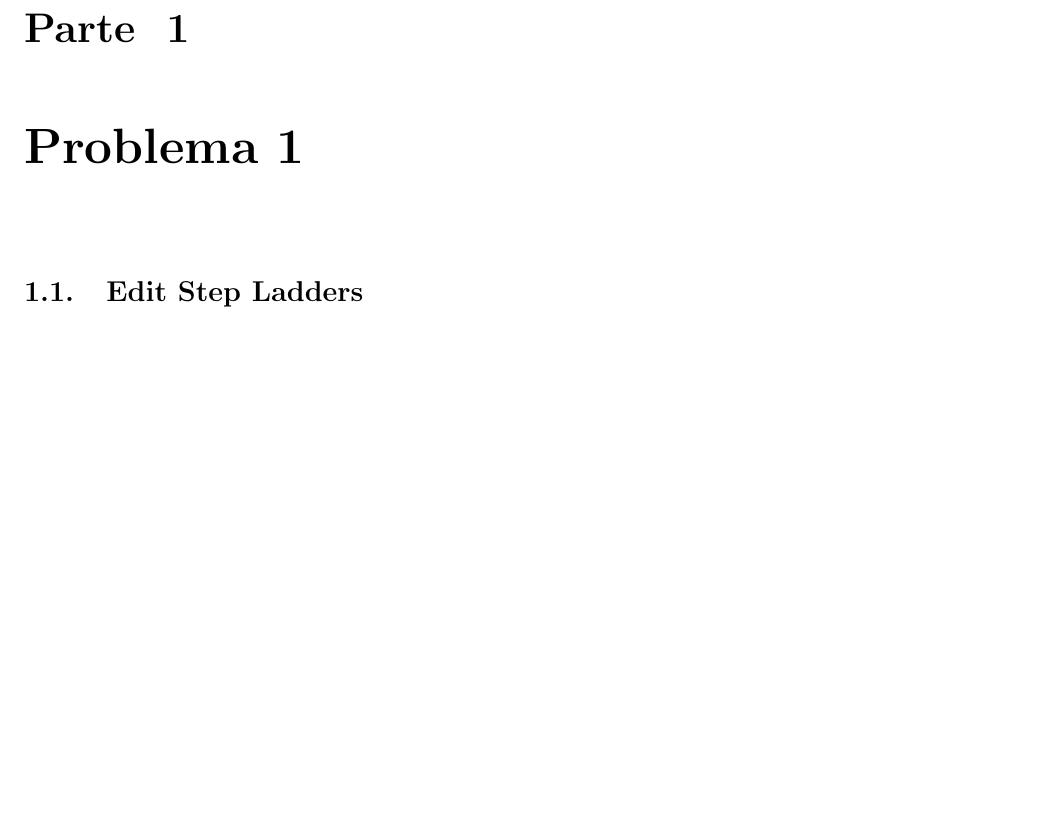
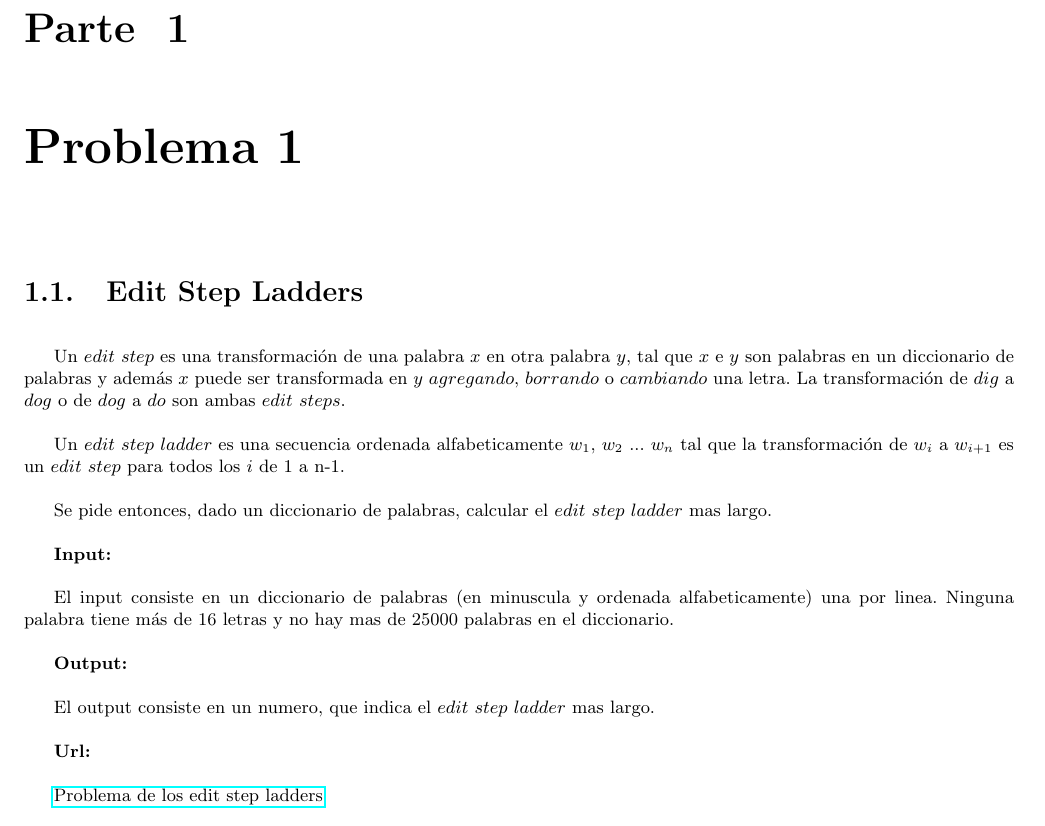
Before and after one commit to segeschecho/pap2010-grupo7, a LaTeX document (tp1/informe/informe.tex, which reads tp1/informe/ejercicio1.tex): part of page 3 of 6, cut so that both start at the same text, the shorter picture padded with empty space. Compiled offline with pdfLaTeX; the source files are stored in an older character set and shown here as Unicode.

Commit message:
subo el enunciado del ejercicio 1, con el link al ejercicio.

```diff
--- a/tp1/informe/ejercicio1.tex
+++ b/tp1/informe/ejercicio1.tex
@@ -1,3 +1,21 @@
 \chapter{Problema 1}
 
 \section{Edit Step Ladders}
+
+Un $edit$ $step$ es una transformación de una palabra $x$ en otra palabra $y$, tal que $x$ e $y$ son palabras en un diccionario de palabras y además $x$ puede ser transformada en $y$ $agregando$, $borrando$ o $cambiando$ una letra. La transformación de $dig$ a $dog$ o de $dog$ a $do$ son ambas $edit$ $steps$.
+
+Un $edit$ $step$ $ladder$ es una secuencia ordenada alfabeticamente $w_1$, $w_2$ ... $w_n$ tal que la transformación de $w_i$ a $w_{i+1}$ es un $edit$ $step$ para todos los $i$ de 1 a n-1.
+
+Se pide entonces, dado un diccionario de palabras, calcular el $edit$ $step$ $ladder$ mas largo.
+
+\textbf{Input:}
+
+El input consiste en un diccionario de palabras (en minuscula y ordenada alfabeticamente) una por linea. Ninguna palabra tiene más de 16 letras y no hay mas de 25000 palabras en el diccionario.
+
+\textbf{Output:}
+
+El output consiste en un numero, que indica el $edit$ $step$ $ladder$ mas largo.
+
+\textbf{Url:}
+
+\href{http://uva.onlinejudge.org/index.php?option=com\_onlinejudge\&Itemid=8\&category=12\&page=show\_problem\&problem=970}{Problema de los edit step ladders}
```
